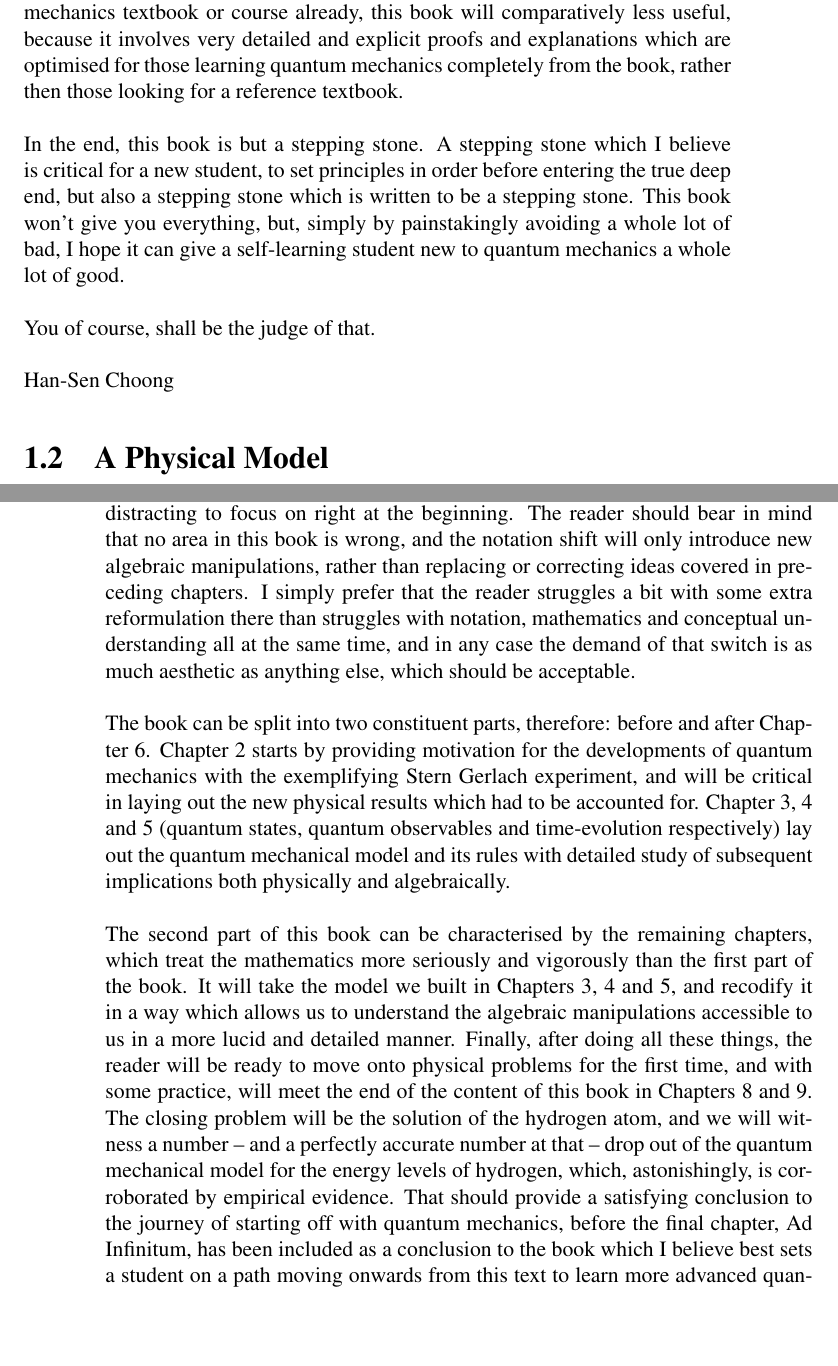
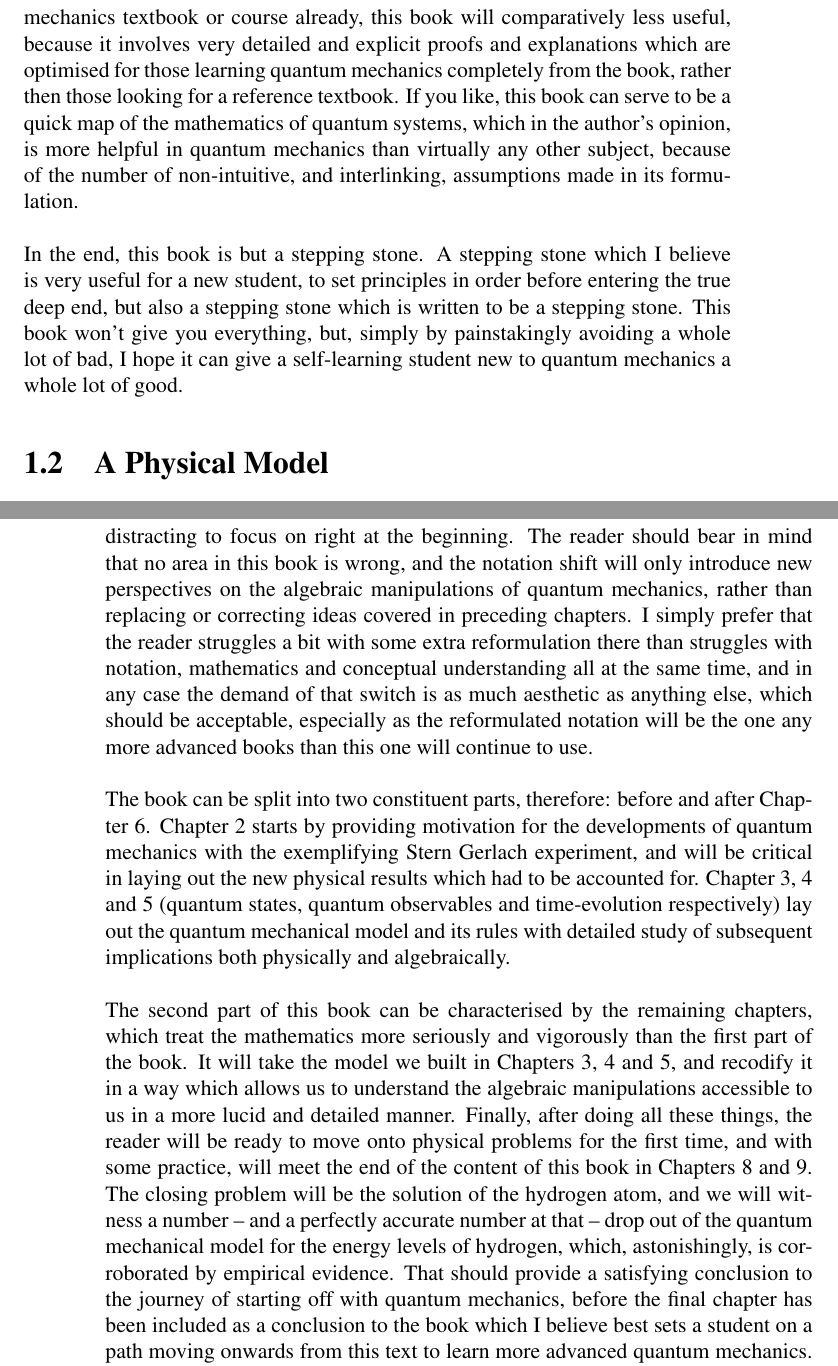
Before and after one commit to BigChoongus/Elementary-Quantum-Mechanics, a LaTeX thesis (source/main.tex, which reads source/1.tex): two parts of pages 5 and 10 of 199, joined at a grey line, cut so that both start at the same text, the shorter picture padded with empty space. Compiled offline with pdfLaTeX.

Commit message:
Edit Chapter 1

```diff
--- a/source/1.tex
+++ b/source/1.tex
@@ -6,15 +6,11 @@ This revolution, speaking for a second from an academic point of view past just
 \\\\
 Secondly, quantum mechanics was a revolution in the history of applied mathematics. When the earliest serious formulations of quantum mechanics came in the mid 1920's, what belied them was mathematics: and not only mathematics, but fringe, new and diverse mathematics being unified to a single purpose: to create a theory which could explain the unexplainable results Physicists were obtaining at the time. The genius of Dirac, Heisenberg, Born and other founders was that they could draw from a purely abstract discipline and stamp it onto the real, physical world. Mathematics running physics has always been a well-understood fact, but the level we are are working at will be wholly new to the reader. Even a surface incursion into quantum mechanics will start reaching towards the deepest vestiges of mathematics in all corners.
 \\\\
-This will all present a stiff challenge to the reader, if this is the first time they have handled any theory of this level of complexity. In this sea of randomly drawn abstractions and deeply anti-human results, confusion becomes a very serious threat to the learner. It is extraordinarily easy in quantum mechanics to read 400 pages of textbook and still have absolutely no clue what a state vector/ wavefunction -- the first central mathematical object in quantum mechanics -- really is. Quantum mechanics is a famous sinkhole for people trying to be more intelligent than they are capable of understanding, but even that cannot be chalked up solely to outsiders who have never studied the subject before. Assuming one can learn quantum mechanics as one might learn differential equations -- crunching problems and becoming an expert through practising the mathematics -- is naive. There are rules to learn, and concepts to understand; and therefore rules and concepts to fail to understand regardless of how well one might feel they follow the proofs.
+This will all present a challenge to the reader, if this is the first time they have handled any theory of this level of complexity. In this sea of randomly drawn abstractions and deeply anti-human results, confusion becomes a very serious threat. It is extraordinarily easy in quantum mechanics to read 400 pages of textbook and still have little clue what a state vector/ wavefunction -- the first central mathematical object in quantum mechanics -- really is. Assuming one can learn quantum mechanics as one might learn differential equations -- crunching problems and becoming an expert through practising the mathematics -- is naive. There are rules to learn, and concepts to understand; and therefore rules and concepts to fail to understand regardless of how well one might feel they follow the proofs.
 \\\\
-Thus the aim of this book is to avoid confusion at all costs, and to be pragmatic. Most, if not all, of quantum mechanics textbooks work on the basis that students reading those textbooks are propped up by a rigorous undergraduate trimester and experienced professors explaining the nuances in lectures and seminars and even practical experiments while working with the same textbook. Self-learning quantum mechanics from such books is dangerous, because they are far too brief on explanation in their bid to prioritise swathes of algebra and computations, assuming experienced professors will do the rest for their usual readers. It is by no means impossible, especially for those trained in undergraduate mathematics, but it is likely ill-advised for the rest of self-learners to jump straight into quantum mechanics via books like those. Conversely, to those for which all the mathematics here comes in the blink of an eye, or who have finished studying a quantum mechanics textbook or course already, this book will comparatively less useful, because it involves very detailed and explicit proofs and explanations which are optimised for those learning quantum mechanics completely from the book, rather then those looking for a reference textbook.
+Thus the aim of this book is to avoid confusion at all costs, and to be pragmatic. Most, if not all, of quantum mechanics textbooks work on the basis that students reading those textbooks are propped up by a rigorous undergraduate trimester and experienced professors explaining the nuances in lectures and seminars and even practical experiments while working with the same textbook. Self-learning quantum mechanics from such books is dangerous, because they are far too brief on explanation in their bid to prioritise swathes of algebra and computations, assuming experienced professors will do the rest for their usual readers. It is by no means impossible, especially for those trained in undergraduate mathematics, but it is likely ill-advised for the rest of self-learners to jump straight into quantum mechanics via books like those. Conversely, to those for which all the mathematics here comes in the blink of an eye, or who have finished studying a quantum mechanics textbook or course already, this book will comparatively less useful, because it involves very detailed and explicit proofs and explanations which are optimised for those learning quantum mechanics completely from the book, rather then those looking for a reference textbook. If you like, this book can serve to be a quick map of the mathematics of quantum systems, which in the author's opinion, is more helpful in quantum mechanics than virtually any other subject, because of the number of non-intuitive, and interlinking, assumptions made in its formulation.
 \\\\
-In the end, this book is but a stepping stone. A stepping stone which I believe is critical for a new student, to set principles in order before entering the true deep end, but also a stepping stone which is written to be a stepping stone. This book won't give you everything, but, simply by painstakingly avoiding a whole lot of bad, I hope it can give a self-learning student new to quantum mechanics a whole lot of good.
-\\\\
-You of course, shall be the judge of that.
-\\\\
-Han-Sen Choong
+In the end, this book is but a stepping stone. A stepping stone which I believe is very useful for a new student, to set principles in order before entering the true deep end, but also a stepping stone which is written to be a stepping stone. This book won't give you everything, but, simply by painstakingly avoiding a whole lot of bad, I hope it can give a self-learning student new to quantum mechanics a whole lot of good.
 \section{A Physical Model}
 One of the most difficult things in starting to learn quantum mechanics is that it can be very difficult to tell between concrete rules (of reality), chosen assumptions and mathematical logic. It is my belief that a new student of quantum mechanics must be able to distinguish between these as early as possible, because otherwise there are dangers of confusions where one questions assumptions as if they are concrete logical consequences when in the very first place they cannot be subject to such inspection. Thus, I think, it is useful to understand quantum mechanics as a discipline before delving into its details so that there is at all times in our learning of quantum mechanics this awareness of why exactly its components are arranged as they are. So let us begin with a question. What is the difference between quantum mechanics and quantum physics?
 \\\\
@@ -47,16 +43,16 @@ Such time-evolution is usually governed by an equation. In quantum mechanics, th
 
 We here have built an understanding of the central aims our physical model needs to meet, and in framing this beforehad, such discussions should no longer seem to come out of nowhere when we reach them by Chapter 3.
 \section{A Structure}
-If the reader is a student who feels high--school mathematics is trivially within their grasp, as indeed most students who dare start learning quantum mechanics are, you may start reading this section immediately. If you are a high--school student and do not think you  have learnt every corner of the syllabus yet, do not worry-- move swiftly onto Chapter 1, where a list of prerequisite mathematics is found in reasonable detail. As described there, you should by no means deprive yourself of a chance to get an early foothold into this significant subject even if out of just interest, but you should also open up some simultaneous study of those areas listed using textbooks written to present those areas, rather than trusting 20 bullet-pointed pages of a quantum mechanics textbook to teach you those crucial foundational concepts.
+If the reader is a student who feels high--school mathematics is trivially within their grasp, as indeed most students who dare start learning quantum mechanics are, you may start reading Chapter 2 immediately. If you are a high--school student and do not think you  have learnt every corner of the syllabus yet-- move onto Chapter 9, where a list of prerequisite mathematics is found in reasonable detail. As described there, you should by no means deprive yourself of a chance to get an early foothold into this significant subject even if out of just interest, but you should also open up some simultaneous study of those areas listed using textbooks written to present those areas, rather than trusting 20 bullet-pointed pages of a quantum mechanics textbook to teach you those crucial foundational concepts which really require more familiarisation.
 \\\\
 Now, this section will present an insight into how this book will set about accomplishing its task of providing a pragmatic entry into quantum mechanics which avoids chronic confusions, building off the Preface.
 \\\\
 The first thing to make clear is that this is a mathematics textbook. Certainly, it is a lot more verbose than a traditional mathematics textbook, because I prioritise, as I have already stated, an understanding of the principles over the cleanliness of logical arguments. However, none of the mathematics here is watered-down, inaccurate or simplified. By the time we move to Chapter 3, this will become rapidly clear, and by the time we reach Chapter 6, the prerequisite knowledge of Chapter 1 will be all but a fond memory of the good and easy times.
 \\\\
-The second thing to note is that there will be a notation switch in Chapter 6. This structure is rare in quantum mechanics books: most of the time, an author chooses one notation and sticks to it. The reason I have chosen to set up this book with a notation switch is because I believe the conventional quantum mechanical notation is too good to not be learnt, but at the same time too novel and therefore distracting to focus on right at the beginning. The reader should bear in mind that no area in this book is wrong, and the notation shift will only introduce new algebraic manipulations, rather than replacing or correcting ideas covered in preceding chapters. I simply prefer that the reader struggles a bit with some extra reformulation there than struggles with notation, mathematics and conceptual understanding all at the same time, and in any case the demand of that switch is as much aesthetic as anything else, which should be acceptable.
+The second thing to note is that there will be a notation switch in Chapter 6. This structure is rare in quantum mechanics books: most of the time, an author chooses one notation and sticks to it. The reason I have chosen to set up this book with a notation switch is because I believe the conventional quantum mechanical notation is too good to not be learnt, but at the same time too novel and therefore distracting to focus on right at the beginning. The reader should bear in mind that no area in this book is wrong, and the notation shift will only introduce new perspectives on the algebraic manipulations of quantum mechanics, rather than replacing or correcting ideas covered in preceding chapters. I simply prefer that the reader struggles a bit with some extra reformulation there than struggles with notation, mathematics and conceptual understanding all at the same time, and in any case the demand of that switch is as much aesthetic as anything else, which should be acceptable, especially as the reformulated notation will be the one any more advanced books than this one will continue to use.
 \\\\
 The book can be split into two constituent parts, therefore: before and after Chapter 6. Chapter 2 starts by providing motivation for the developments of quantum mechanics with the exemplifying Stern Gerlach experiment, and will be critical in laying out the new physical results which had to be accounted for. Chapter 3, 4 and 5 (quantum states, quantum observables and time-evolution respectively) lay out the quantum mechanical model and its rules with detailed study of subsequent implications both physically and algebraically.
 \\\\
-The second part of this book can be characterised by the remaining chapters, which treat the mathematics more seriously and vigorously than the first part of the book. It will take the model we built in Chapters 3, 4 and 5, and recodify it in a way which allows us to understand the algebraic manipulations accessible to us in a more lucid and detailed manner. Finally, after doing all these things, the reader will be ready to move onto physical problems for the first time, and with some practice, will meet the end of the content of this book in Chapters 8 and 9. The closing problem will be the solution of the hydrogen atom, and we will witness a number -- and a perfectly accurate number at that -- drop out of the quantum mechanical model for the energy levels of hydrogen, which, astonishingly, is corroborated by empirical evidence. That should provide a satisfying conclusion to the journey of starting off with quantum mechanics, before the final chapter, Ad Infinitum, has been included as a conclusion to the book which I believe best sets a student on a path moving onwards from this text to learn more advanced quantum mechanics.  Hopefully the reader will be in very robust shape after all is said and done to press onto more advanced textbooks when their mathematics allows it, and then I will have successfully completed my task in writing this pragmatic exposition.
+The second part of this book can be characterised by the remaining chapters, which treat the mathematics more seriously and vigorously than the first part of the book. It will take the model we built in Chapters 3, 4 and 5, and recodify it in a way which allows us to understand the algebraic manipulations accessible to us in a more lucid and detailed manner. Finally, after doing all these things, the reader will be ready to move onto physical problems for the first time, and with some practice, will meet the end of the content of this book in Chapters 8 and 9. The closing problem will be the solution of the hydrogen atom, and we will witness a number -- and a perfectly accurate number at that -- drop out of the quantum mechanical model for the energy levels of hydrogen, which, astonishingly, is corroborated by empirical evidence. That should provide a satisfying conclusion to the journey of starting off with quantum mechanics, before the final chapter has been included as a conclusion to the book which I believe best sets a student on a path moving onwards from this text to learn more advanced quantum mechanics.  Hopefully the reader will be in very robust shape after all is said and done to press onto more advanced textbooks when their mathematics allows it, and then I will have successfully completed my task in writing this pragmatic exposition.
 
 \tableofcontents
```
